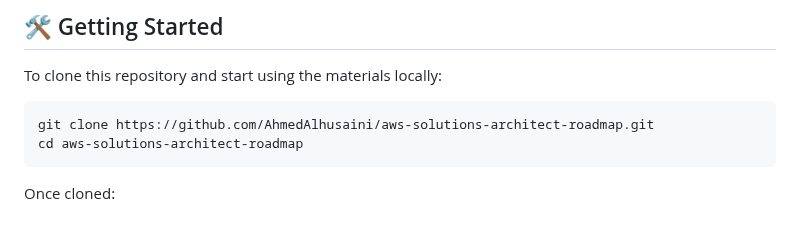
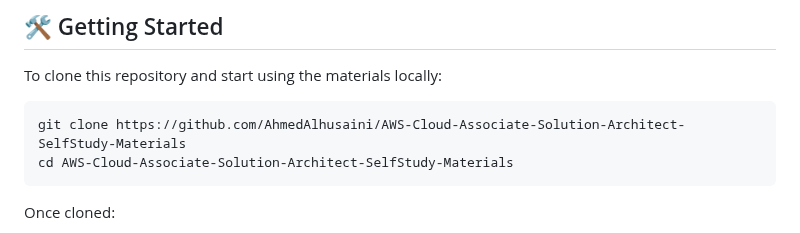
Before and after one commit to AhmedAlhusaini/AWS-Cloud-Associate-Solution-Architect-SelfStudy-Materials, a Markdown page: README.md, the part around the change. GitHub-like rendering.

Commit message:
Welcome To Cloud Architecture World !

````diff
--- a/README.md
+++ b/README.md
@@ -316,8 +316,8 @@ Feel free to reach out and connect:
 To clone this repository and start using the materials locally:
 
 ```bash
-git clone https://github.com/AhmedAlhusaini/aws-solutions-architect-roadmap.git
-cd aws-solutions-architect-roadmap
+git clone https://github.com/AhmedAlhusaini/AWS-Cloud-Associate-Solution-Architect-SelfStudy-Materials
+cd AWS-Cloud-Associate-Solution-Architect-SelfStudy-Materials
 ```
 
 Once cloned:
````
